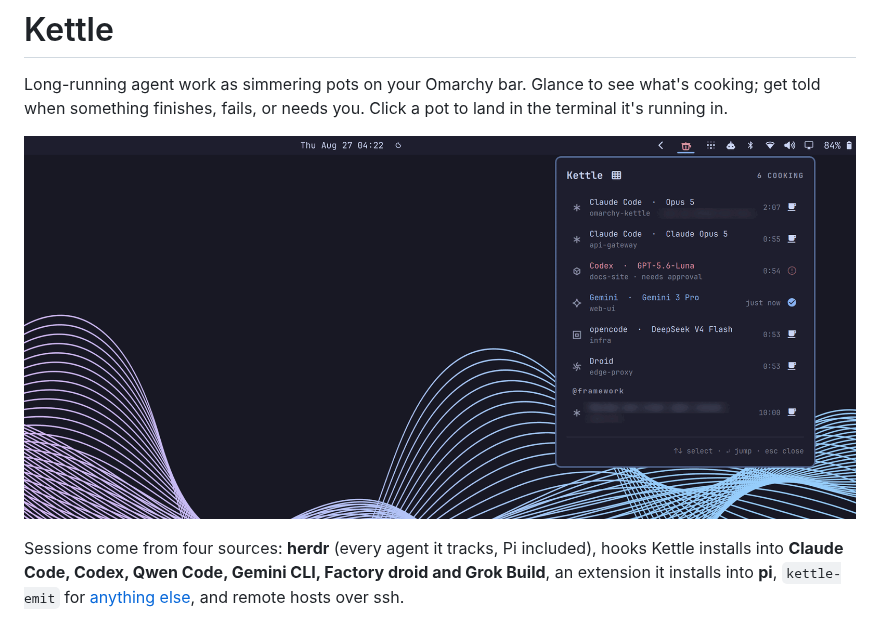
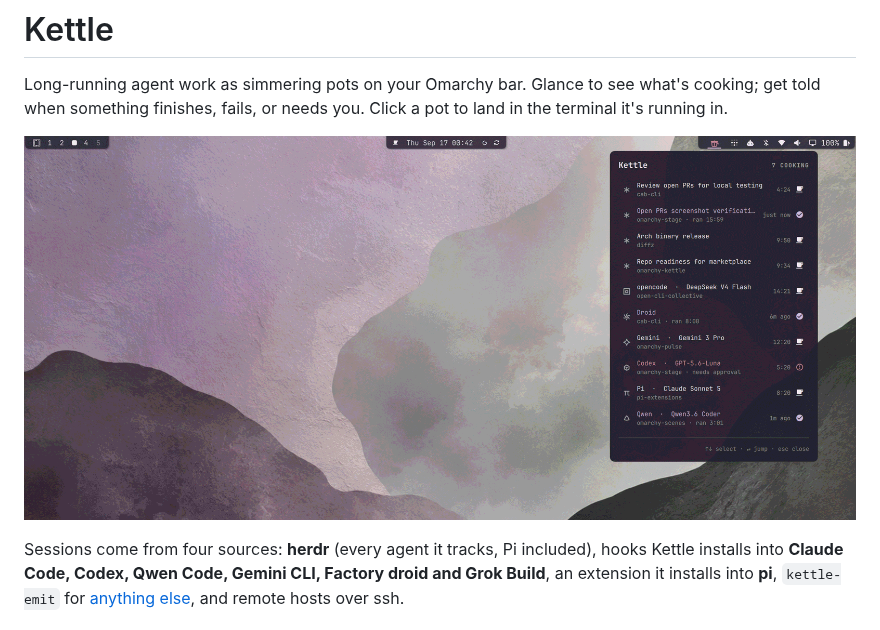
Before and after one commit to zzwong/omarchy-kettle, a Markdown page: README.md, the part around the change. GitHub-like rendering; pictures changed too: docs/demo.png (deleted), preview.png (added).

Commit message:
Prepare the marketplace listing (#12)
Hook tests ran empty from inside a herdr pane; the harness now clears
the markers. Clicking a pot warped the pointer to the window centre; it
is read first and restored in the same hyprctl batch. The demo is
reshot as root preview.png, the only path the marketplace reads. The
manifest names every source and cuts 0.2.0.

```diff
--- a/README.md
+++ b/README.md
@@ -4,7 +4,7 @@ Long-running agent work as simmering pots on your Omarchy bar. Glance to see
 what's cooking; get told when something finishes, fails, or needs you. Click a
 pot to land in the terminal it's running in.
 
-![Kettle on the bar](docs/demo.png)
+![Kettle on the bar](preview.png)
 
 Sessions come from four sources: **herdr** (every agent it tracks, Pi
 included), hooks Kettle installs into **Claude Code, Codex, Qwen Code, Gemini
```
Also changed, not shown: 3 other files.
